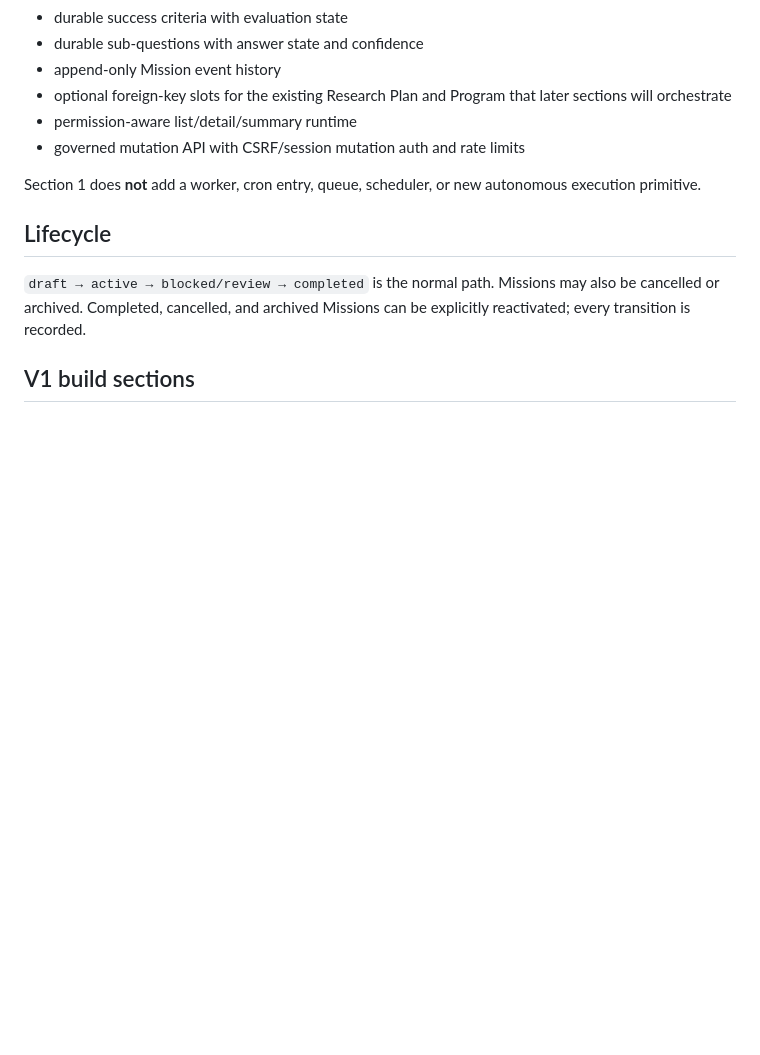
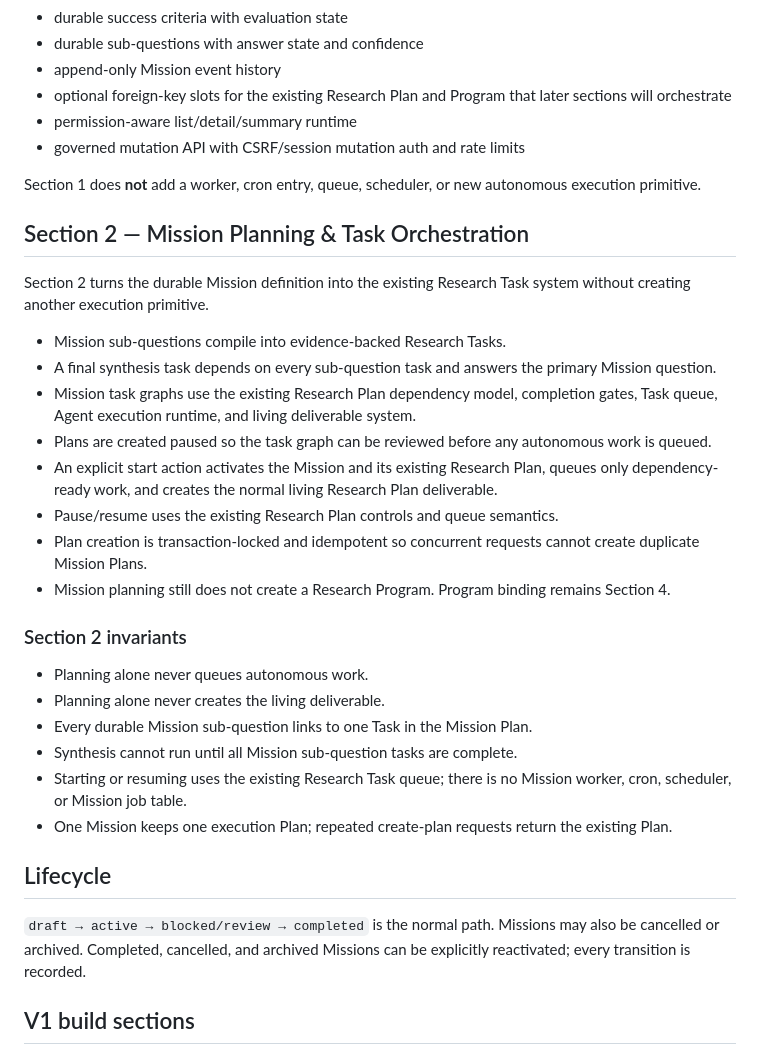
Before and after one commit to davemt74-lang/standalone, a Markdown page: docs/research-missions-v1.md, the part around the change. Rendered like a GitHub page; blank space fills up the shorter version.

Commit message:
Research Missions V1 Section 2: document planning orchestration

```diff
--- a/docs/research-missions-v1.md
+++ b/docs/research-missions-v1.md
@@ -34,6 +34,28 @@ Section 1 adds:
 
 Section 1 does **not** add a worker, cron entry, queue, scheduler, or new autonomous execution primitive.
 
+## Section 2 — Mission Planning & Task Orchestration
+
+Section 2 turns the durable Mission definition into the existing Research Task system without creating another execution primitive.
+
+- Mission sub-questions compile into evidence-backed Research Tasks.
+- A final synthesis task depends on every sub-question task and answers the primary Mission question.
+- Mission task graphs use the existing Research Plan dependency model, completion gates, Task queue, Agent execution runtime, and living deliverable system.
+- Plans are created paused so the task graph can be reviewed before any autonomous work is queued.
+- An explicit start action activates the Mission and its existing Research Plan, queues only dependency-ready work, and creates the normal living Research Plan deliverable.
+- Pause/resume uses the existing Research Plan controls and queue semantics.
+- Plan creation is transaction-locked and idempotent so concurrent requests cannot create duplicate Mission Plans.
+- Mission planning still does not create a Research Program. Program binding remains Section 4.
+
+### Section 2 invariants
+
+- Planning alone never queues autonomous work.
+- Planning alone never creates the living deliverable.
+- Every durable Mission sub-question links to one Task in the Mission Plan.
+- Synthesis cannot run until all Mission sub-question tasks are complete.
+- Starting or resuming uses the existing Research Task queue; there is no Mission worker, cron, scheduler, or Mission job table.
+- One Mission keeps one execution Plan; repeated create-plan requests return the existing Plan.
+
 ## Lifecycle
 
 `draft → active → blocked/review → completed` is the normal path. Missions may also be cancelled or archived. Completed, cancelled, and archived Missions can be explicitly reactivated; every transition is recorded.
```
